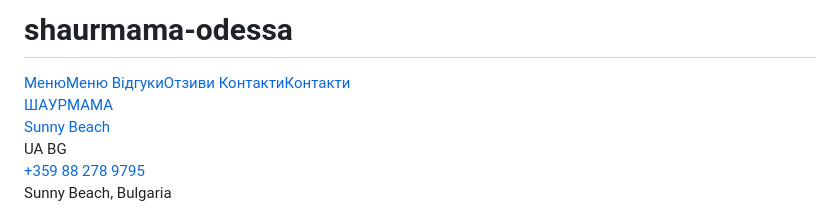
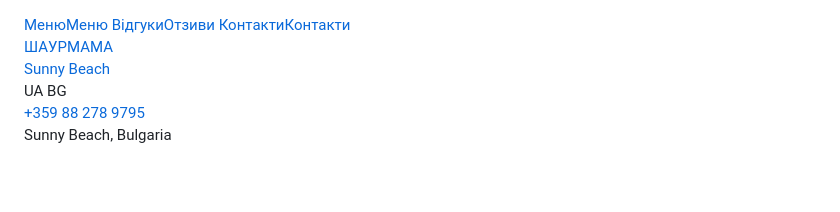
Before and after one commit to new-era-ogency/shaurmama-odessa, a Markdown page: README.md, the part around the change. Drawn GitHub-style; blank space fills up the shorter version.

```diff
--- a/README.md
+++ b/README.md
@@ -1,4 +1,3 @@
-# shaurmama-odessa
 <!DOCTYPE html>
 <html lang="uk">
 <head>
```
